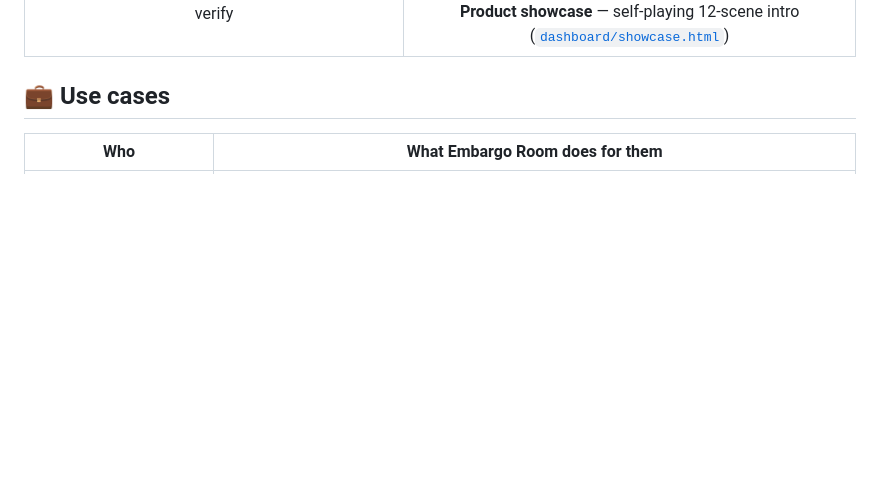
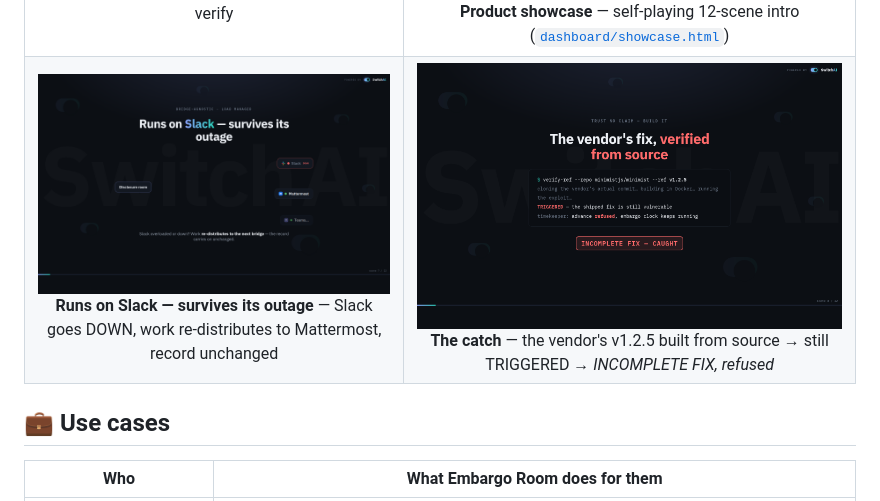
Before and after one commit to CodingwithKetan/embargo-room, a Markdown page: README.md, the part around the change. Drawn GitHub-style; pictures changed too: docs/assets/catch.png (added), docs/assets/slack-failover.png (added); blank space fills up the shorter version.

```diff
--- a/README.md
+++ b/README.md
@@ -71,6 +71,7 @@ Three Switch capabilities this project is literally built on:
 | <img src="docs/assets/desk.png" alt="Security Desk"><br>**Security Desk** (`/desk`) — the whole program: SLA adherence 100%, program cost, downstream coordination, monitoring radar | <img src="docs/assets/activity.png" alt="Activity dashboard"><br>**Activity dashboard** (`/`) — scorecard (MEETS SLA) + per-agent cost + agent lanes + the **2× INCOMPLETE_FIX** catches |
 | <img src="docs/assets/ops.png" alt="Ops replay"><br>**Ops replay** (`/ops`) — the real disclosure plays back: one agent works, the rest wait, the state machine advances | <img src="docs/assets/control-room.png" alt="Control room"><br>**Control room** — state timeline with the incomplete-fix loop, two-CVE matrix, defenses panel |
 | <img src="docs/assets/cast.png" alt="The cast"><br>**The cast** — two humans decide, three agents verify | <img src="docs/assets/showcase.png" alt="Showcase"><br>**Product showcase** — self-playing 12-scene intro ([`dashboard/showcase.html`](dashboard/showcase.html)) |
+| <img src="docs/assets/slack-failover.png" alt="Slack failover"><br>**Runs on Slack — survives its outage** — Slack goes DOWN, work re-distributes to Mattermost, record unchanged | <img src="docs/assets/catch.png" alt="The incomplete-fix catch"><br>**The catch** — the vendor's v1.2.5 built from source → still TRIGGERED → *INCOMPLETE FIX, refused* |
 
 ## 💼 Use cases
 
```
Also changed, not shown: 1 other file.
